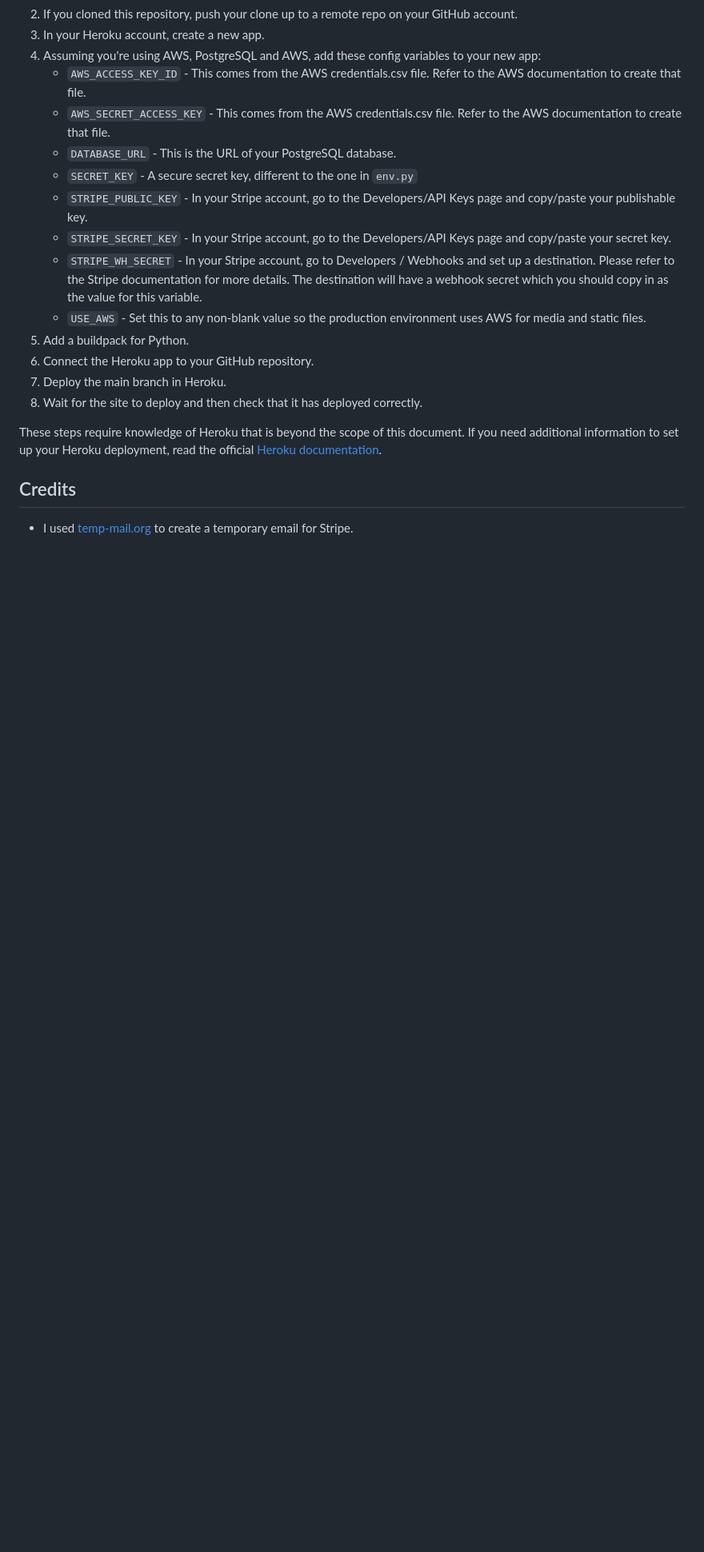
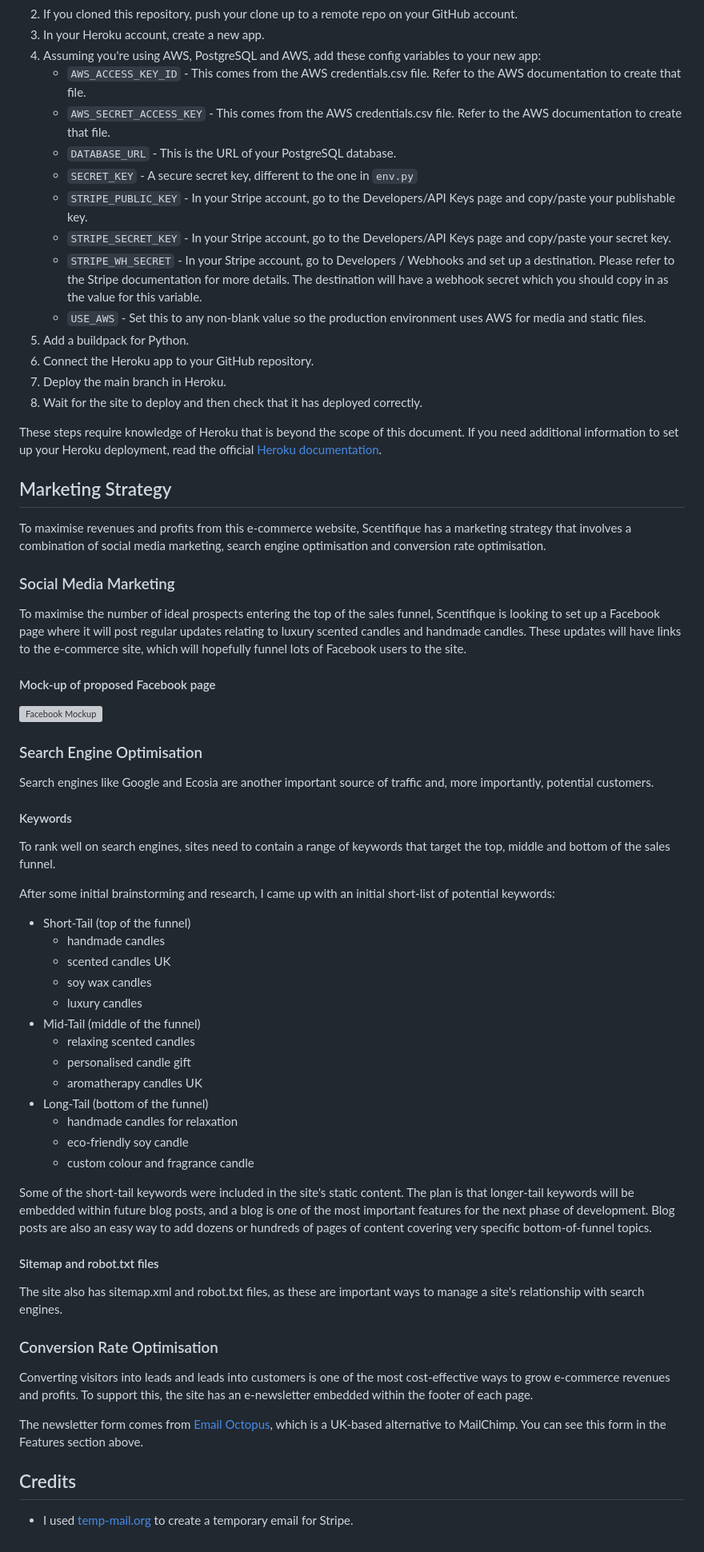
Before and after one commit to John-Kingham/scentifique, a Markdown page: README.md, the part around the change. Shown at 80% size. Drawn GitHub-style; blank space fills up the shorter version; grey boxes are pictures that could not be loaded.

Commit message:
docs: add marketing section to readme

```diff
--- a/README.md
+++ b/README.md
@@ -665,6 +665,54 @@ The production version of the site has been deployed using [Heroku](https://www.
 
 These steps require knowledge of Heroku that is beyond the scope of this document. If you need additional information to set up your Heroku deployment, read the official [Heroku documentation](https://devcenter.heroku.com/).
 
+## Marketing Strategy
+
+To maximise revenues and profits from this e-commerce website, Scentifique has a marketing strategy that involves a combination of social media marketing, search engine optimisation and conversion rate optimisation.
+
+### Social Media Marketing
+
+To maximise the number of ideal prospects entering the top of the sales funnel, Scentifique is looking to set up a Facebook page where it will post regular updates relating to luxury scented candles and handmade candles. These updates will have links to the e-commerce site, which will hopefully funnel lots of Facebook users to the site.
+
+#### Mock-up of proposed Facebook page
+
+![Facebook Mockup](./docs/images/facebook-mockup.png)
+
+### Search Engine Optimisation
+
+Search engines like Google and Ecosia are another important source of traffic and, more importantly, potential customers.
+
+#### Keywords
+
+To rank well on search engines, sites need to contain a range of keywords that target the top, middle and bottom of the sales funnel.
+
+After some initial brainstorming and research, I came up with an initial short-list of potential keywords:
+
+- Short‑Tail (top of the funnel)
+  - handmade candles
+  - scented candles UK
+  - soy wax candles
+  - luxury candles
+- Mid‑Tail (middle of the funnel)
+  - relaxing scented candles
+  - personalised candle gift
+  - aromatherapy candles UK
+- Long‑Tail (bottom of the funnel)
+  - handmade candles for relaxation
+  - eco‑friendly soy candle
+  - custom colour and fragrance candle
+
+Some of the short-tail keywords were included in the site's static content. The plan is that longer-tail keywords will be embedded within future blog posts, and a blog is one of the most important features for the next phase of development. Blog posts are also an easy way to add dozens or hundreds of pages of content covering very specific bottom-of-funnel topics.
+
+#### Sitemap and robot.txt files
+
+The site also has sitemap.xml and robot.txt files, as these are important ways to manage a site's relationship with search engines.
+
+### Conversion Rate Optimisation
+
+Converting visitors into leads and leads into customers is one of the most cost-effective ways to grow e-commerce revenues and profits. To support this, the site has an e-newsletter embedded within the footer of each page.
+
+The newsletter form comes from [Email Octopus](https://emailoctopus.com/), which is a UK-based alternative to MailChimp. You can see this form in the Features section above.
+
 ## Credits
 
 - I used [temp-mail.org](https://temp-mail.org/) to create a temporary email for Stripe.
```
